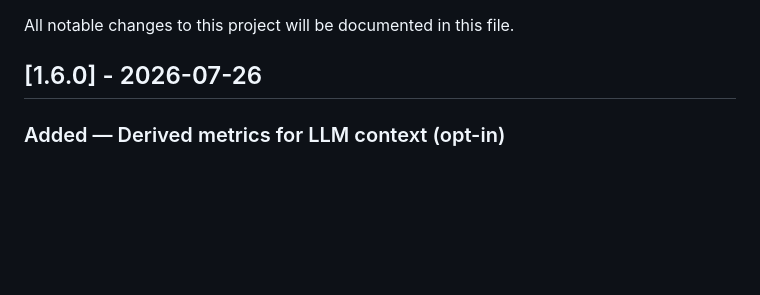
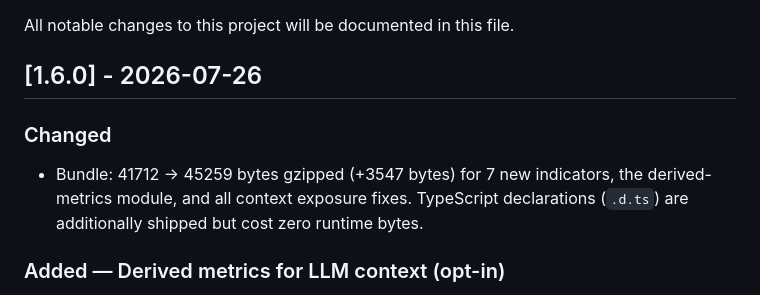
Before and after one commit to AxonWatch/axon-charts, a Markdown page: CHANGELOG.md, the part around the change. GitHub-like rendering; blank space fills up the shorter version.

Commit message:
docs(changelog): v1.6.0 final polish — bundle delta, section ordering
Bundle: 41712 -> 45259 bytes gzipped (+3547) for 7 new indicators,
derived-metrics module, and context exposure fixes. .d.ts declarations
add zero runtime bytes.

```diff
--- a/CHANGELOG.md
+++ b/CHANGELOG.md
@@ -3,6 +3,9 @@
 All notable changes to this project will be documented in this file.
 
 ## [1.6.0] - 2026-07-26
+
+### Changed
+- Bundle: 41712 → 45259 bytes gzipped (+3547 bytes) for 7 new indicators, the derived-metrics module, and all context exposure fixes. TypeScript declarations (`.d.ts`) are additionally shipped but cost zero runtime bytes.
 
 ### Added — Derived metrics for LLM context (opt-in)
 - **`context.derived: true`** — new boolean option. When enabled, `getContext()` returns a `derived` block with pre-computed metrics that LLMs cannot reliably derive from raw arrays (normalized ratios, signed momentum scalars, visible-window statistics). Default `false` — zero impact on existing consumers. Requires `exposeData !== false`.
```
